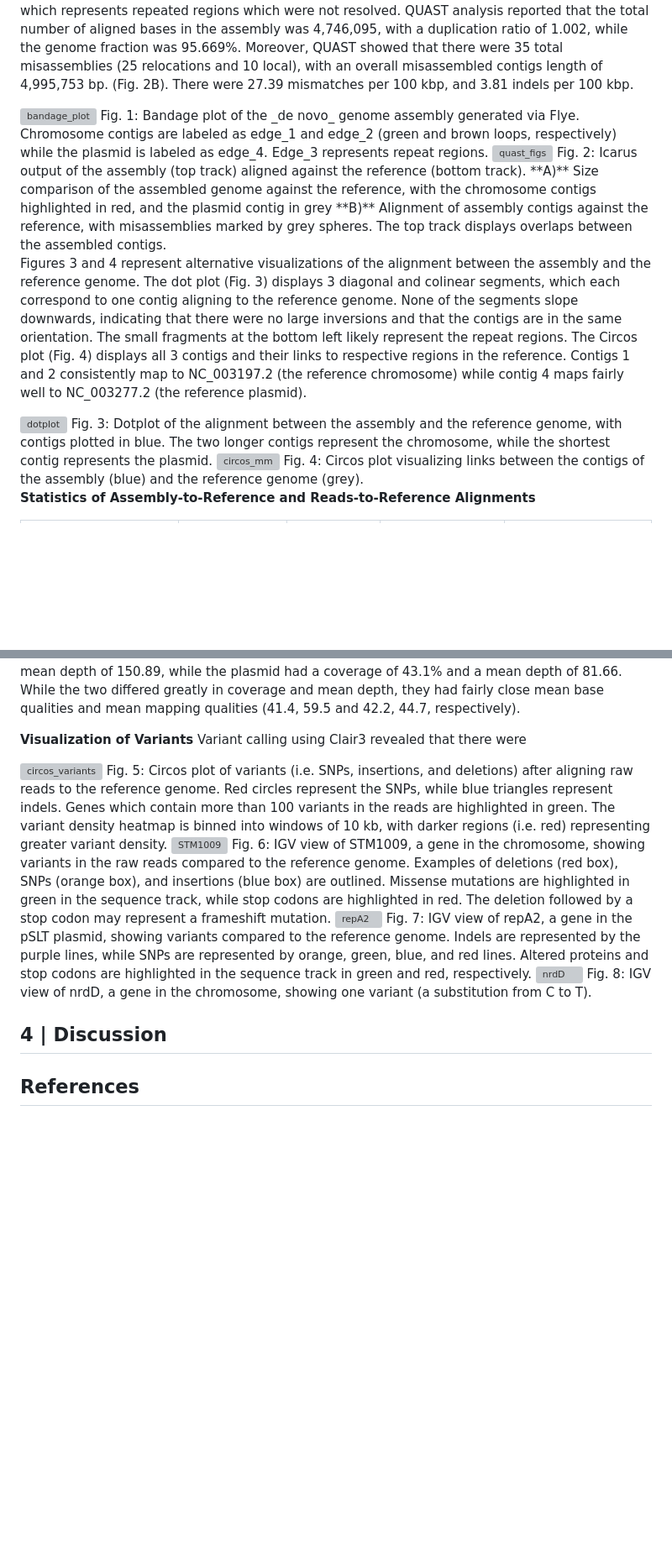
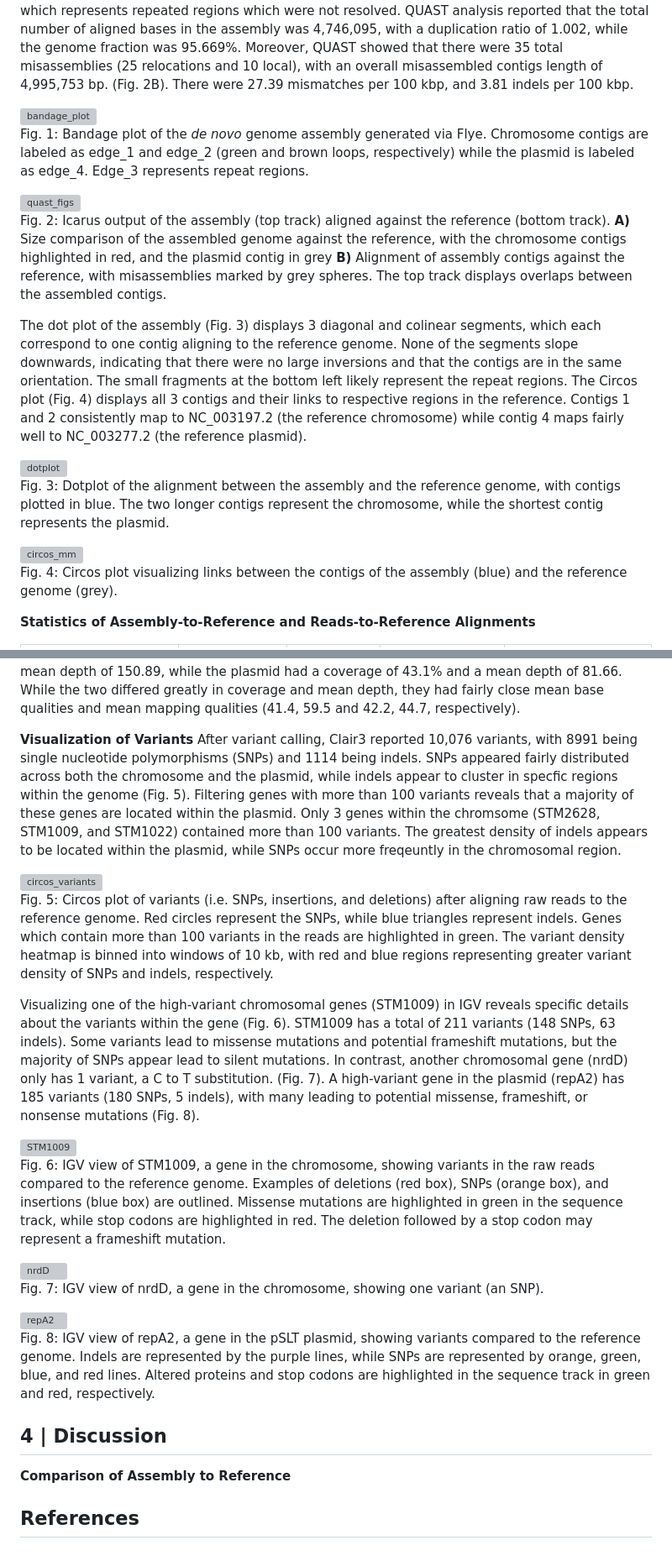
Before and after one commit to chrysle28/binf6110_assignment01, a Markdown page: README.md, 2 parts joined by grey strips. Shown at 84% size. GitHub-like rendering; blank space fills up the shorter version; grey boxes are pictures that could not be loaded.

```diff
--- a/README.md
+++ b/README.md
@@ -74,17 +74,21 @@ The _de novo_ assembly was visualized using Bandage (v0.9.0), with the input fil
 Assembly of the long read sequences with Flye resulted in three contigs, with lengths of 3,318,776 bp, 1,676,977 bp, and 109,059 bp (Fig. 1, Fig. 2A, Fig. 3, Fig. 4). The assembly's total length was 5,104,812 bp, compared to the reference genome's length of 4,951,383 bp. The largest continuous alignment in the assembly was 953,687 bp. The bandage plot reports an additional sequence 6,269 bp long, which represents repeated regions which were not resolved. QUAST analysis reported that the total number of aligned bases in the assembly was 4,746,095, with a duplication ratio of 1.002, while the genome fraction was 95.669%. Moreover, QUAST showed that there were 35 total misassemblies (25 relocations and 10 local), with an overall misassembled contigs length  of 4,995,753 bp. (Fig. 2B). There were 27.39 mismatches per 100 kbp, and 3.81 indels per 100 kbp.
 
 <img width="926" height="578" alt="bandage_plot" src="https://github.com/user-attachments/assets/bbb104ba-8bbd-4036-8b74-73c1ef718a49" />
+
 Fig. 1: Bandage plot of the _de novo_ genome assembly generated via Flye. Chromosome contigs are labeled as edge_1 and edge_2 (green and brown loops, respectively) while the plasmid is labeled as edge_4. Edge_3 represents repeat regions.
 
-<img width="1350" height="540" alt="quast_figs" src="https://github.com/user-attachments/assets/68cf93af-8f54-47b8-89af-a96daf3ec9c5" />
+<img width="1350" height="455" alt="quast_figs" src="https://github.com/user-attachments/assets/efa92638-a82f-4d7d-a721-d89f34c663ff" />
+
 Fig. 2: Icarus output of the assembly (top track) aligned against the reference (bottom track). **A)** Size comparison of the assembled genome against the reference, with the chromosome contigs highlighted in red, and the plasmid contig in grey **B)** Alignment of assembly contigs against the reference, with misassemblies marked by grey spheres. The top track displays overlaps between the assembled contigs.
 
-Figures 3 and 4 represent alternative visualizations of the alignment between the assembly and the reference genome. The dot plot (Fig. 3) displays 3 diagonal and colinear segments, which each correspond to one contig aligning to the reference genome. None of the segments slope downwards, indicating that there were no large inversions and that the contigs are in the same orientation. The small fragments at the bottom left likely represent the repeat regions. The Circos plot (Fig. 4) displays all 3 contigs and their links to respective regions in the reference. Contigs 1 and 2  consistently map to NC_003197.2 (the reference chromosome) while contig 4 maps fairly well to NC_003277.2 (the reference plasmid).
+The dot plot of the assembly (Fig. 3) displays 3 diagonal and colinear segments, which each correspond to one contig aligning to the reference genome. None of the segments slope downwards, indicating that there were no large inversions and that the contigs are in the same orientation. The small fragments at the bottom left likely represent the repeat regions. The Circos plot (Fig. 4) displays all 3 contigs and their links to respective regions in the reference. Contigs 1 and 2  consistently map to NC_003197.2 (the reference chromosome) while contig 4 maps fairly well to NC_003277.2 (the reference plasmid).
 
 <img width="2000" height="2000" alt="dotplot" src="https://github.com/user-attachments/assets/40166f74-44d0-46a9-b875-915bcc30ede7" />
+
 Fig. 3: Dotplot of the alignment between the assembly and the reference genome, with contigs plotted in blue. The two longer contigs represent the chromosome, while the shortest contig represents the plasmid.
 
 <img width="3000" height="3000" alt="circos_mm" src="https://github.com/user-attachments/assets/83b7c169-fb4d-4767-b518-35461a9dbc5c" />
+
 Fig. 4: Circos plot visualizing links between the contigs of the assembly (blue) and the reference genome (grey).
 
 **Statistics of Assembly-to-Reference and Reads-to-Reference Alignments**
@@ -103,21 +107,28 @@ Table 1: Statistics of the assembly-to-reference alignment and reads-to-referenc
 In the assembly to reference alignment, the chromosome (NC_003197.2) had a coverage of 97.42%, a mean depth of 0.98, a mean base quality of 255, and a mean mapping quality of 60. On the other hand, the plasmid (NC_003277.2) had 0% coverage, and consequently, 0 in all other metrics. In the raw reads to reference alignment, the chromosme had a coverage of 97.8% and a mean depth of 150.89, while the plasmid had a coverage of 43.1% and a mean depth of 81.66. While the two differed greatly in coverage and mean depth, they had fairly close mean base qualities and mean mapping qualities (41.4, 59.5 and 42.2, 44.7, respectively).
 
 **Visualization of Variants**
-Variant calling using Clair3 revealed that there were
+After variant calling, Clair3 reported 10,076 variants, with 8991 being single nucleotide polymorphisms (SNPs) and 1114 being indels. SNPs appeared fairly distributed across both the chromosome and the plasmid, while indels appear to cluster in specfic regions within the genome (Fig. 5). Filtering genes with more than 100 variants reveals that a majority of these genes are located within the plasmid. Only 3 genes within the chromsome (STM2628, STM1009, and STM1022) contained more than 100 variants. The greatest density of indels appears to be located within the plasmid, while SNPs occur more freqeuntly in the chromosomal region.
 
 <img width="3000" height="3000" alt="circos_variants" src="https://github.com/user-attachments/assets/9c4486b5-7507-4e0a-a8f4-8c9f87f7a2c0" />
-Fig. 5: Circos plot of variants (i.e. SNPs, insertions, and deletions) after aligning raw reads to the reference genome. Red circles represent the SNPs, while blue triangles represent indels. Genes which contain more than 100 variants in the reads are highlighted in green. The variant density heatmap is binned into windows of 10 kb, with darker regions (i.e. red) representing greater variant density.
+
+Fig. 5: Circos plot of variants (i.e. SNPs, insertions, and deletions) after aligning raw reads to the reference genome. Red circles represent the SNPs, while blue triangles represent indels. Genes which contain more than 100 variants in the reads are highlighted in green. The variant density heatmap is binned into windows of 10 kb, with red and blue regions representing greater variant density of SNPs and indels, respectively.
+
+Visualizing one of the high-variant chromosomal genes (STM1009) in IGV reveals specific details about the variants within the gene (Fig. 6). STM1009 has a total of 211 variants (148 SNPs, 63 indels). Some variants lead to missense mutations and potential frameshift mutations, but the majority of SNPs appear lead to silent mutations. In contrast, another chromosomal gene (nrdD) only has 1 variant, a C to T substitution. (Fig. 7). A high-variant gene in the plasmid (repA2) has 185 variants (180 SNPs, 5 indels), with many leading to potential missense, frameshift, or nonsense mutations (Fig. 8).
 
 <img width="1000" height="540" alt="STM1009" src="https://github.com/user-attachments/assets/6c6c897e-faa0-484f-be71-7558e6b64c5b" />
+
 Fig. 6: IGV view of STM1009, a gene in the chromosome, showing variants in the raw reads compared to the reference genome. Examples of deletions (red box), SNPs (orange box), and insertions (blue box) are outlined. Missense mutations are highlighted in green in the sequence track, while stop codons are highlighted in red. The deletion followed by a stop codon may represent a frameshift mutation.
 
+<img width="1903" height="912" alt="nrdD" src="https://github.com/user-attachments/assets/d4e21c54-0544-4a00-b811-4550ed1161fe" />
+
+Fig. 7: IGV view of nrdD, a gene in the chromosome, showing one variant (an SNP).
+
 <img width="1000" height="540" alt="repA2" src="https://github.com/user-attachments/assets/9bb989db-728f-4653-83d5-ad3f44d38010" />
-Fig. 7: IGV view of repA2, a gene in the pSLT plasmid, showing variants compared to the reference genome. Indels are represented by the purple lines, while SNPs are represented by orange, green, blue, and red lines. Altered proteins and stop codons are highlighted in the sequence track in green and red, respectively.
 
-<img width="1903" height="912" alt="nrdD" src="https://github.com/user-attachments/assets/d4e21c54-0544-4a00-b811-4550ed1161fe" />
-Fig. 8: IGV view of nrdD, a gene in the chromosome, showing one variant (a substitution from C to T).
+Fig. 8: IGV view of repA2, a gene in the pSLT plasmid, showing variants compared to the reference genome. Indels are represented by the purple lines, while SNPs are represented by orange, green, blue, and red lines. Altered proteins and stop codons are highlighted in the sequence track in green and red, respectively.
 
 ## **4 | Discussion**
+**Comparison of Assembly to Reference**
 
 ## References
 [^1]: Collins, A. (2018). The challenge of genome sequence assembly. _Open Bioinformatics Journal, 11_(1), 231-239.
```
